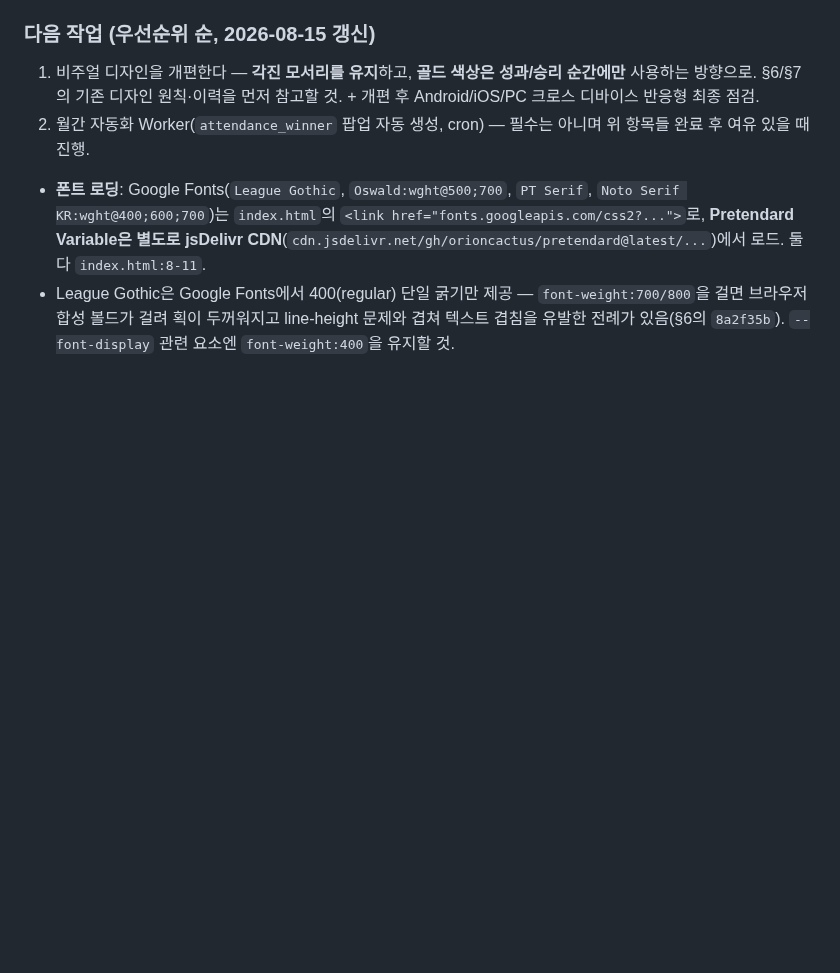
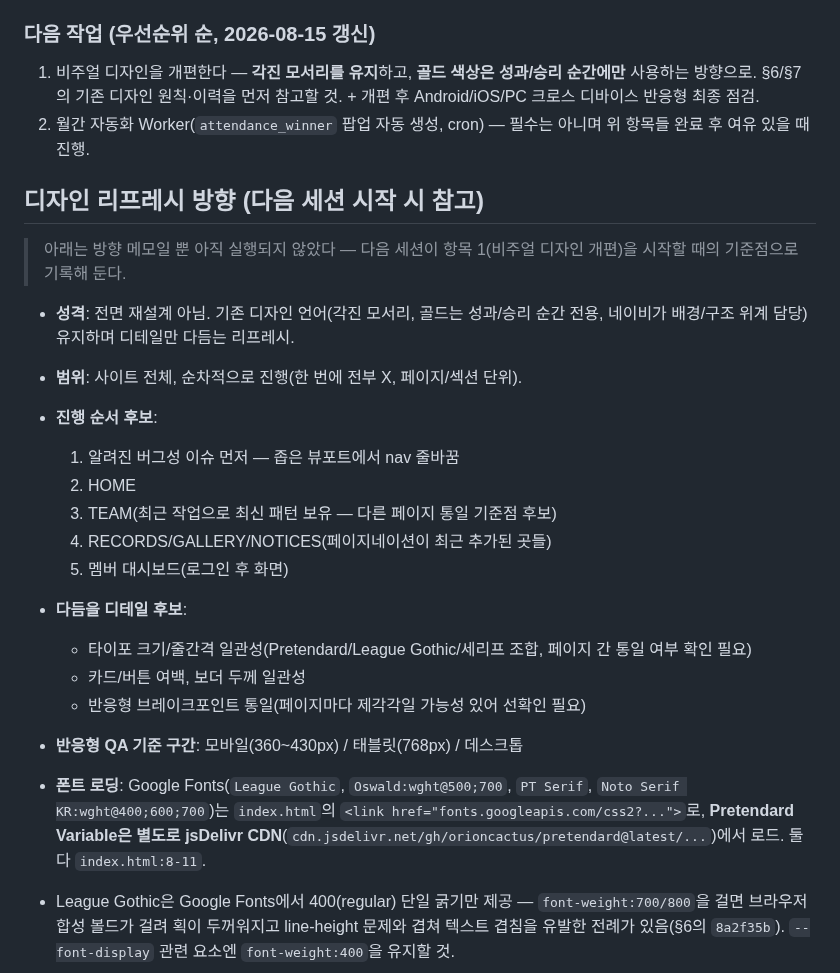
Before and after one commit to KIMCHEM-hub/snu-swimming-team, a Markdown page: CONTEXT.md, the part around the change. Drawn GitHub-style; blank space fills up the shorter version.

Commit message:
Record design refresh direction memo in CONTEXT.md
Notes-only, not executed: scope/sequencing/detail candidates for the
"비주얼 디자인 개편" priority item, to give the next session a
starting point instead of a blank slate.

```diff
--- a/CONTEXT.md
+++ b/CONTEXT.md
@@ -200,6 +200,24 @@
 1. 비주얼 디자인을 개편한다 — **각진 모서리를 유지**하고, **골드 색상은 성과/승리 순간에만** 사용하는 방향으로. §6/§7의 기존 디자인 원칙·이력을 먼저 참고할 것. + 개편 후 Android/iOS/PC 크로스 디바이스 반응형 최종 점검.
 2. 월간 자동화 Worker(`attendance_winner` 팝업 자동 생성, cron) — 필수는 아니며 위 항목들 완료 후 여유 있을 때 진행.
 
+## 디자인 리프레시 방향 (다음 세션 시작 시 참고)
+
+> 아래는 방향 메모일 뿐 아직 실행되지 않았다 — 다음 세션이 항목 1(비주얼 디자인 개편)을 시작할 때의 기준점으로 기록해 둔다.
+
+- **성격**: 전면 재설계 아님. 기존 디자인 언어(각진 모서리, 골드는 성과/승리 순간 전용, 네이비가 배경/구조 위계 담당) 유지하며 디테일만 다듬는 리프레시.
+- **범위**: 사이트 전체, 순차적으로 진행(한 번에 전부 X, 페이지/섹션 단위).
+- **진행 순서 후보**:
+  1. 알려진 버그성 이슈 먼저 — 좁은 뷰포트에서 nav 줄바꿈
+  2. HOME
+  3. TEAM(최근 작업으로 최신 패턴 보유 — 다른 페이지 통일 기준점 후보)
+  4. RECORDS/GALLERY/NOTICES(페이지네이션이 최근 추가된 곳들)
+  5. 멤버 대시보드(로그인 후 화면)
+- **다듬을 디테일 후보**:
+  - 타이포 크기/줄간격 일관성(Pretendard/League Gothic/세리프 조합, 페이지 간 통일 여부 확인 필요)
+  - 카드/버튼 여백, 보더 두께 일관성
+  - 반응형 브레이크포인트 통일(페이지마다 제각각일 가능성 있어 선확인 필요)
+- **반응형 QA 기준 구간**: 모바일(360~430px) / 태블릿(768px) / 데스크톱
+
 - **폰트 로딩**: Google Fonts(`League Gothic`, `Oswald:wght@500;700`, `PT Serif`, `Noto Serif KR:wght@400;600;700`)는 `index.html`의 `<link href="fonts.googleapis.com/css2?...">`로, **Pretendard Variable은 별도로 jsDelivr CDN**(`cdn.jsdelivr.net/gh/orioncactus/pretendard@latest/...`)에서 로드. 둘 다 `index.html:8-11`.
 - League Gothic은 Google Fonts에서 400(regular) 단일 굵기만 제공 — `font-weight:700/800`을 걸면 브라우저 합성 볼드가 걸려 획이 두꺼워지고 line-height 문제와 겹쳐 텍스트 겹침을 유발한 전례가 있음(§6의 `8a2f35b`). `--font-display` 관련 요소엔 `font-weight:400`을 유지할 것.
 ## Member account invite and TEAM link (2026-08-15)
```
